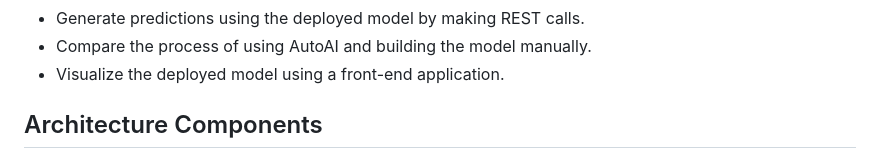
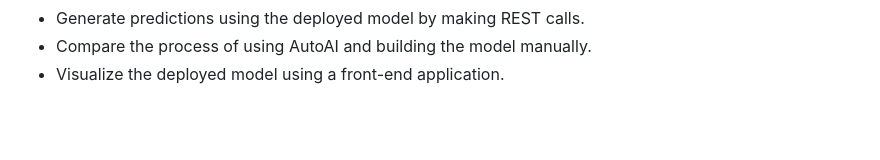
Before and after one commit to IBM/predict-insurance-charges-with-autoai, a Markdown page: README.md, the part around the change printed below. GitHub-like rendering; blank space fills up the shorter version.

Commit message:
updated architecture image (#13)
* sample-markdown/images/architecturecomponents.png

* incorporated comments

* modified image

```diff
--- a/README.md
+++ b/README.md
@@ -22,5 +22,4 @@ When you have completed this code pattern, you understand how to:
 * Visualize the deployed model using a front-end application.
 
 
-## Architecture Components
 
```
Also changed, not shown: other parts of README.md (+5 -1 lines), sample-markdown/images/architecturecomponents.png (added).
